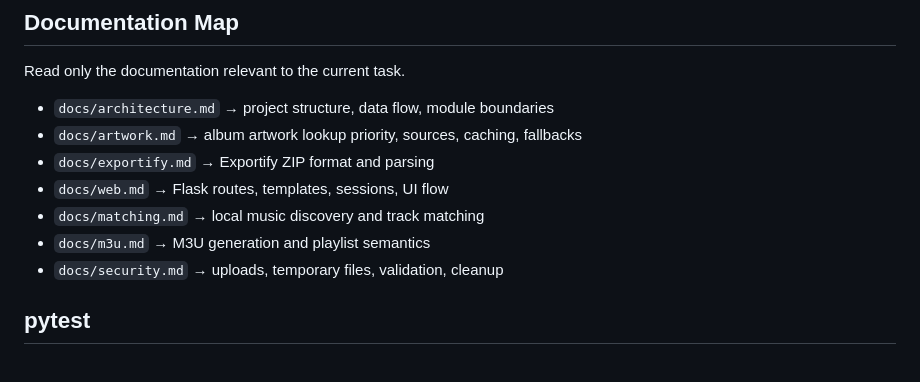
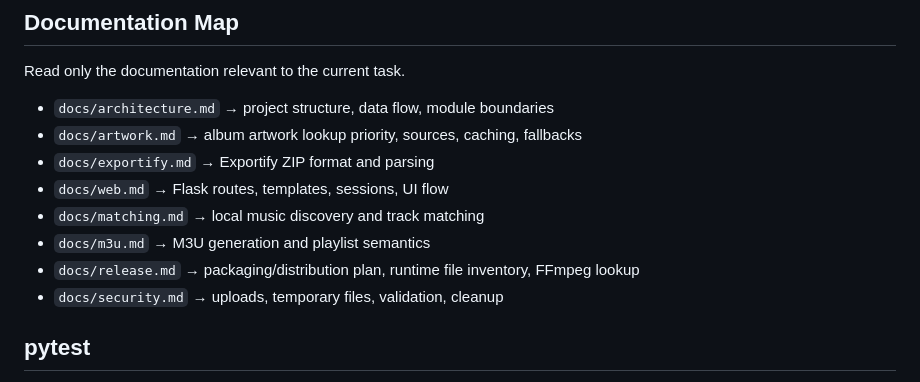
Before and after one commit to p55d2k/spotm3u, a Markdown page: context.md, the part around the change. Drawn GitHub-style.

Commit message:
docs(release): define standalone packaging architecture, runtime inventory, and FFmpeg distribution

```diff
--- a/context.md
+++ b/context.md
@@ -97,6 +97,7 @@ Read only the documentation relevant to the current task.
 - `docs/web.md` → Flask routes, templates, sessions, UI flow
 - `docs/matching.md` → local music discovery and track matching
 - `docs/m3u.md` → M3U generation and playlist semantics
+- `docs/release.md` → packaging/distribution plan, runtime file inventory, FFmpeg lookup
 - `docs/security.md` → uploads, temporary files, validation, cleanup
 
 ## pytest
```
Also changed, not shown: docs/release.md (added, +118 -0 lines).
